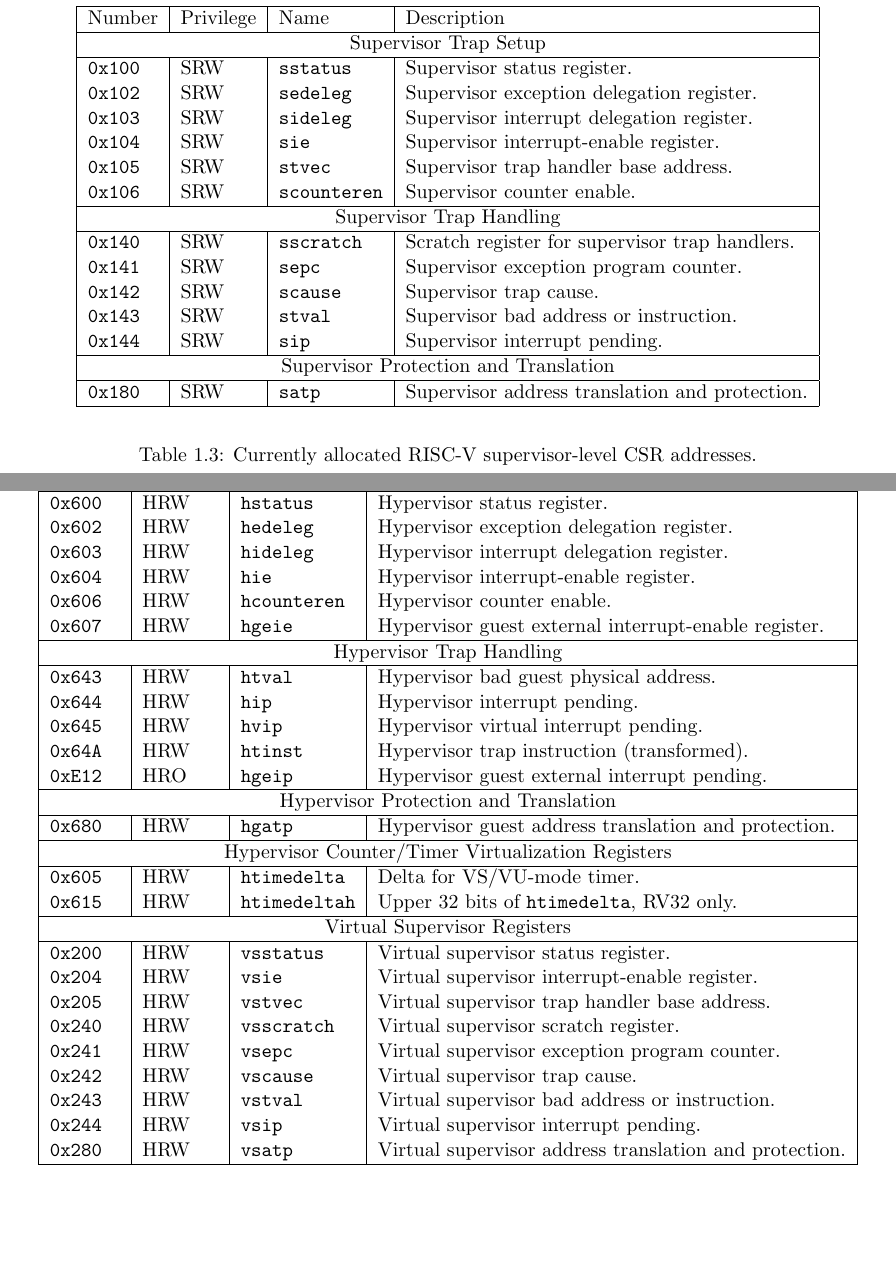
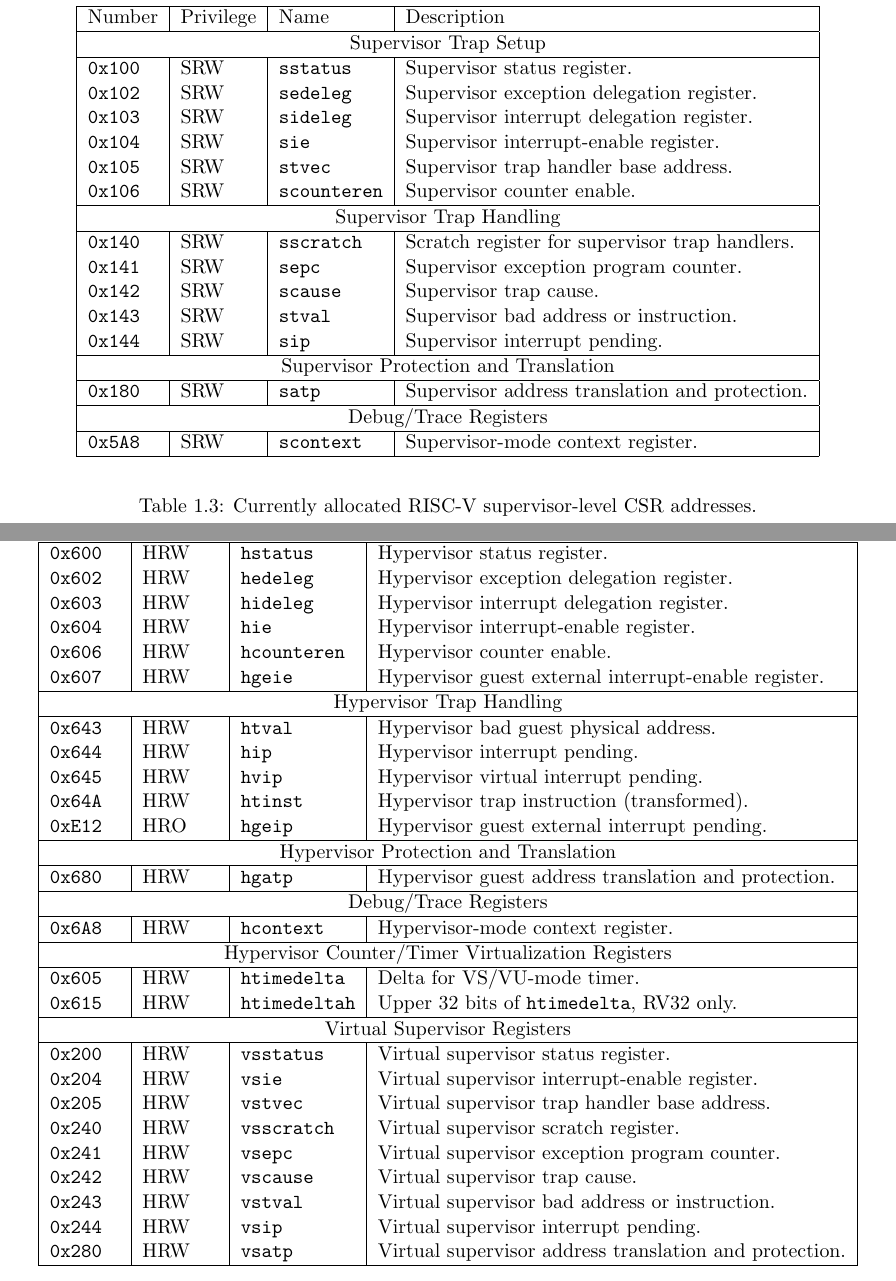
Before and after one commit to riscv/riscv-isa-manual, a LaTeX thesis (src/riscv-privileged.tex, which reads src/priv-csrs.tex): two parts of pages 21 and 22 of 129, joined at a grey line, cut so that both start at the same text, the shorter picture padded with empty space. Compiled offline with pdfLaTeX.

Commit message:
Add scontext, hcontext, and mcontext CSRs for Debug (#559)
* Add scontext, hcontext, and mcontext CSRs

These registers may be written with process ID information by operating systems running in their respective privilege levels.  A debugger may use tdata3 (aka textra) to  qualify breakpoints based on a comparison of context register(s) with corresponding trigger fields.

* Move scontext and hcontext to appropriate sections of CSR table

* Remove reserved ranges for additional debug CSRs

```diff
--- a/src/priv-csrs.tex
+++ b/src/priv-csrs.tex
@@ -222,6 +222,10 @@
 \hline
 \tt 0x180 & SRW  &\tt satp       & Supervisor address translation and protection. \\
 \hline
+\multicolumn{4}{|c|}{Debug/Trace Registers} \\
+\hline
+\tt 0x5A8 & SRW &\tt scontext & Supervisor-mode context register. \\
+\hline
 \end{tabular}
 \end{center}
 \caption{Currently allocated RISC-V supervisor-level CSR addresses.}
@@ -255,6 +259,10 @@
 \multicolumn{4}{|c|}{Hypervisor Protection and Translation} \\
 \hline
 \tt 0x680 & HRW  &\tt hgatp      & Hypervisor guest address translation and protection. \\
+\hline
+\multicolumn{4}{|c|}{Debug/Trace Registers} \\
+\hline
+\tt 0x6A8 & HRW &\tt hcontext & Hypervisor-mode context register. \\
 \hline
 \multicolumn{4}{|c|}{Hypervisor Counter/Timer Virtualization Registers} \\
 \hline
```
Also changed, not shown: src/priv-csrs.tex (1 more changed lines).
